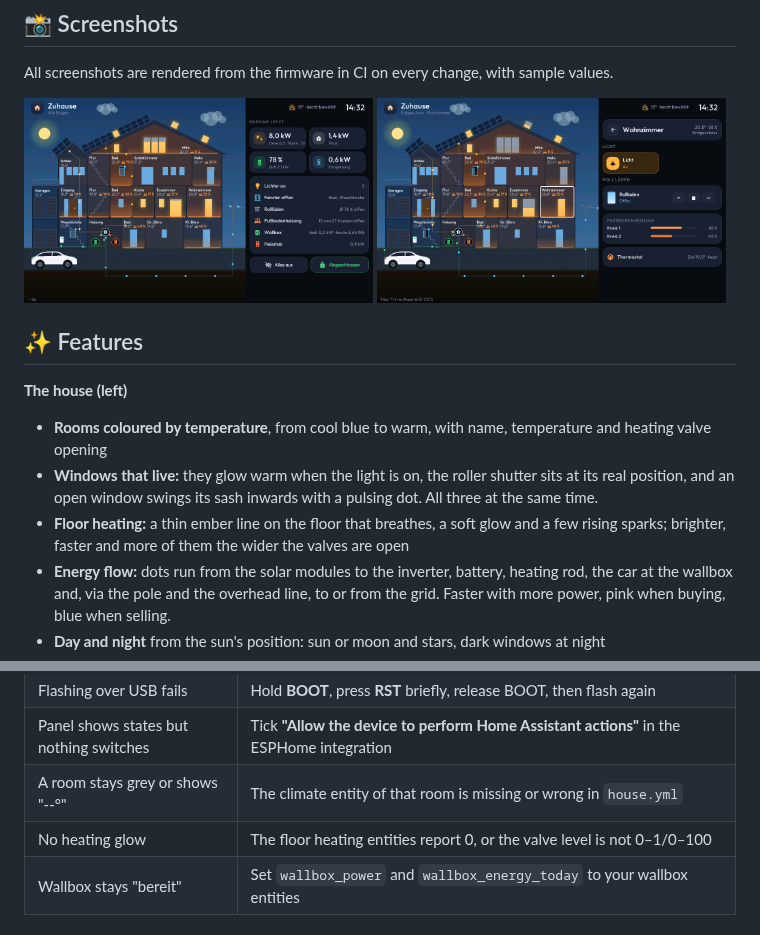
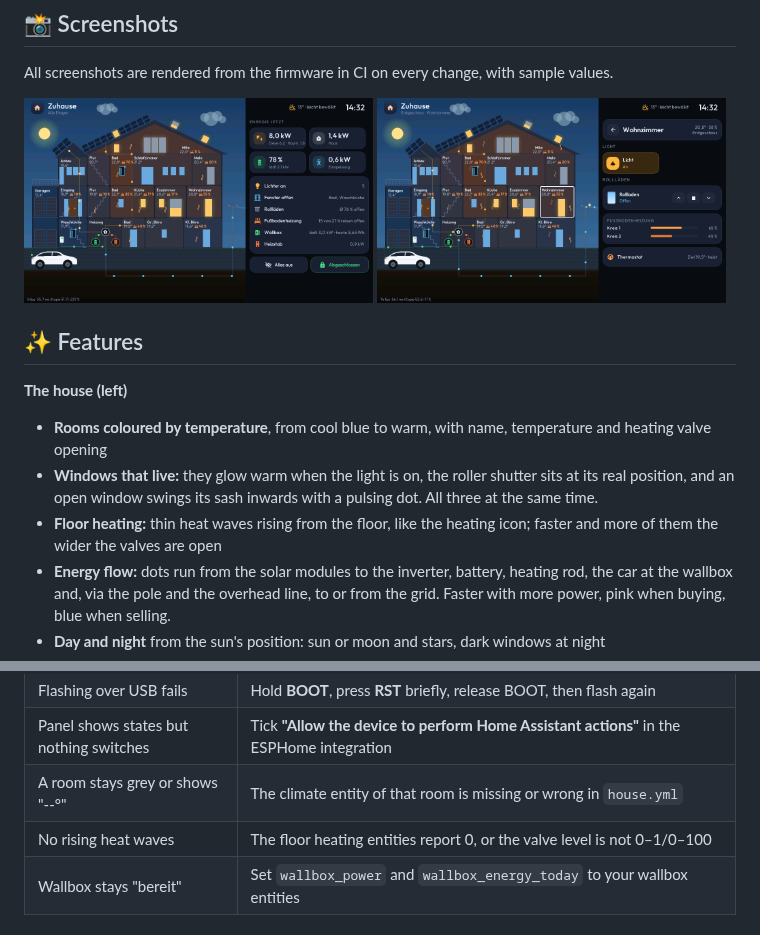
Before and after one commit to firsttris/esphome-house-panel, a Markdown page: README.md, 2 parts joined by grey strips. Rendered like a GitHub page; pictures changed too: docs/haus.png, docs/raum.png.

Commit message:
Fußbodenheizung: aufsteigende Wärmewellen statt glühendem Boden (#1)
Glutlinie und Farbverlauf am Boden entfallen; feine Wärmewellen steigen auf und verblassen, Anzahl, Tempo und Höhe folgen der Ventilöffnung. Vorschau wartet auf das erste Bild statt fest 4 s. Screenshots und Demo-GIF neu gerendert.

Co-Authored-By: Claude Opus 5.5 <noreply@anthropic.com>
Claude-Session: https://claude.ai/code/session_01DgtLp9KL3ghCu5CXX829wd

```diff
--- a/README.md
+++ b/README.md
@@ -43,7 +43,7 @@ All screenshots are rendered from the firmware in CI on every change, with sampl
 **The house (left)**
 - **Rooms coloured by temperature**, from cool blue to warm, with name, temperature and heating valve opening
 - **Windows that live:** they glow warm when the light is on, the roller shutter sits at its real position, and an open window swings its sash inwards with a pulsing dot. All three at the same time.
-- **Floor heating:** a thin ember line on the floor that breathes, a soft glow and a few rising sparks; brighter, faster and more of them the wider the valves are open
+- **Floor heating:** thin heat waves rising from the floor, like the heating icon; faster and more of them the wider the valves are open
 - **Energy flow:** dots run from the solar modules to the inverter, battery, heating rod, the car at the wallbox and, via the pole and the overhead line, to or from the grid. Faster with more power, pink when buying, blue when selling.
 - **Day and night** from the sun's position: sun or moon and stars, dark windows at night
 - **Smoke alarm:** the room pulses red and a warning appears
@@ -146,7 +146,7 @@ preview/            SDL preview, sample values, screenshot, GIF and social image
 | Flashing over USB fails | Hold **BOOT**, press **RST** briefly, release BOOT, then flash again |
 | Panel shows states but nothing switches | Tick **"Allow the device to perform Home Assistant actions"** in the ESPHome integration |
 | A room stays grey or shows "--°" | The climate entity of that room is missing or wrong in `house.yml` |
-| No heating glow | The floor heating entities report 0, or the valve level is not 0–1/0–100 |
+| No rising heat waves | The floor heating entities report 0, or the valve level is not 0–1/0–100 |
 | Wallbox stays "bereit" | Set `wallbox_power` and `wallbox_energy_today` to your wallbox entities |
 
 ## 🔗 Related projects
```
Also changed, not shown: 3 other files.
